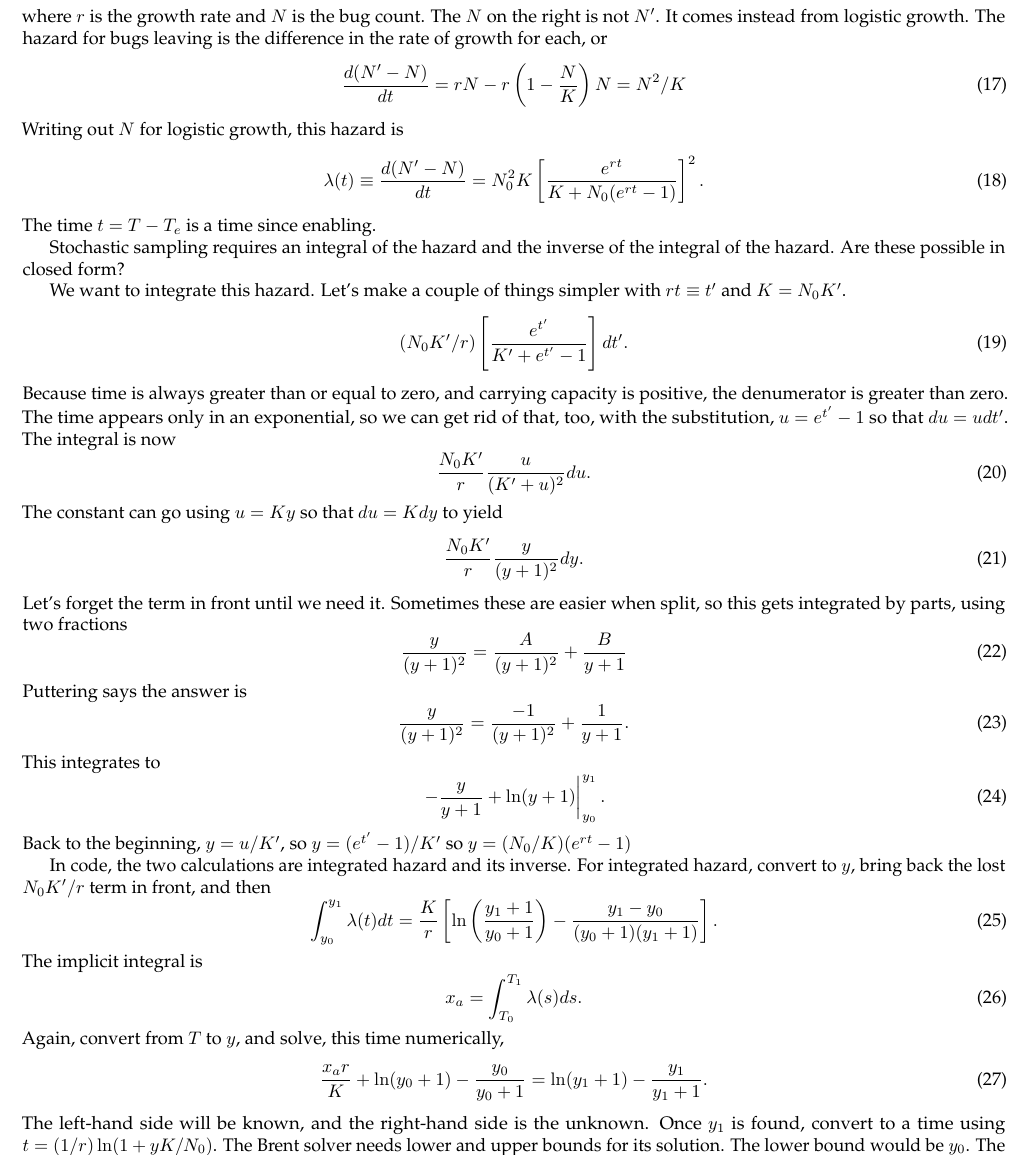
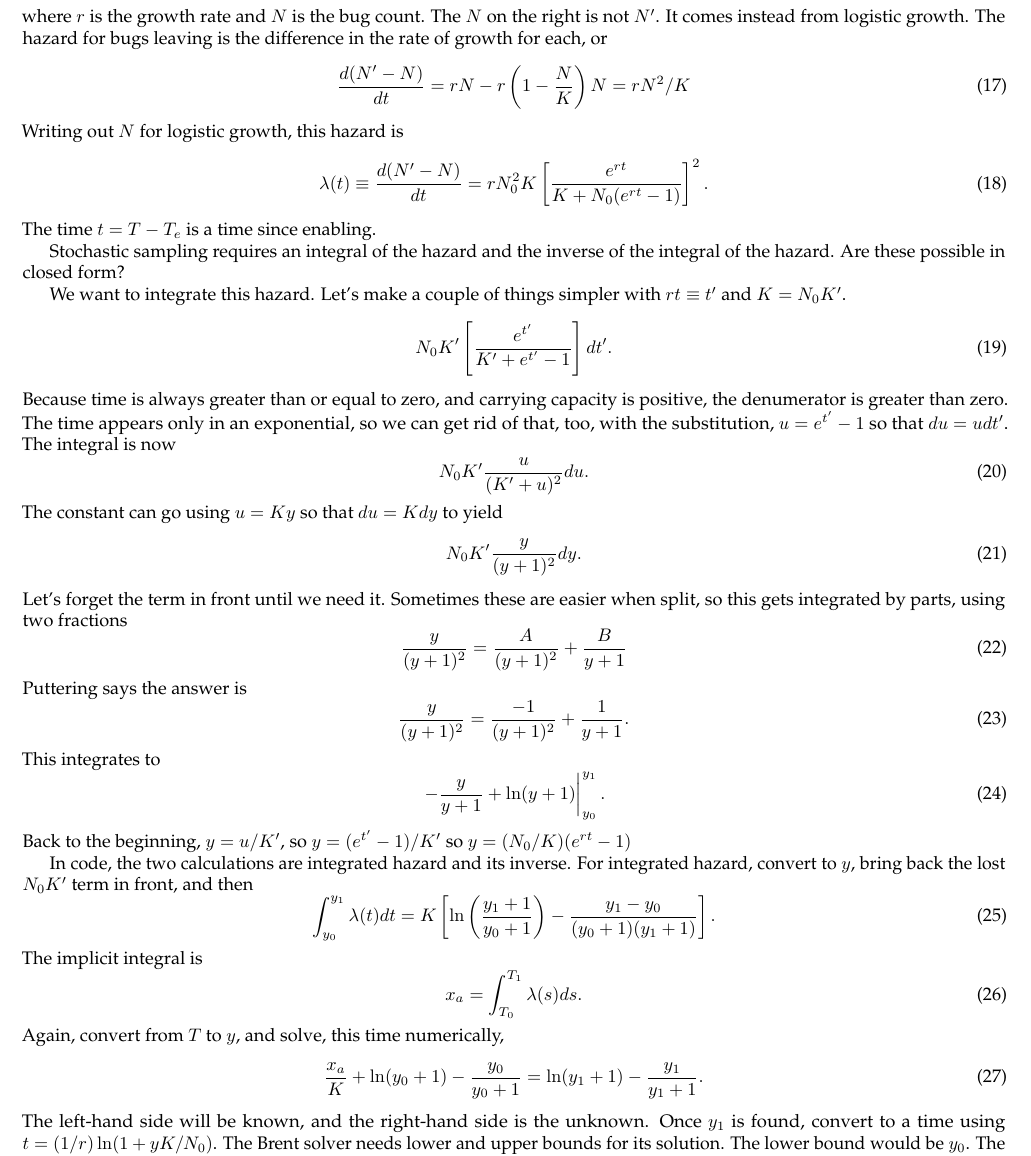
Before and after one commit to adolgert/hop-skip-bite, a LaTeX document (doc/hopskip.tex): part of page 5 of 5, cut so that both start at the same text. Compiled offline with pdfLaTeX.

Commit message:
Fixed a typo where I lost an r in several equations.

```diff
--- a/doc/hopskip.tex
+++ b/doc/hopskip.tex
@@ -390,11 +390,11 @@ The $N$ on the right is not $N'$. It comes instead from logistic
 growth. The hazard for bugs leaving is the difference in the
 rate of growth for each, or
 \begin{equation}
-  \frac{d(N'-N)}{dt}=rN-r\left(1-\frac{N}{K}\right)N=N^2/K
+  \frac{d(N'-N)}{dt}=rN-r\left(1-\frac{N}{K}\right)N=rN^2/K
 \end{equation}
 Writing out $N$ for logistic growth, this hazard is
 \begin{equation}
-  \lambda(t)\equiv\frac{d(N'-N)}{dt}=N_0^2K\left[
+  \lambda(t)\equiv\frac{d(N'-N)}{dt}=rN_0^2K\left[
     \frac{e^{rt}}{K+N_0(e^{rt}-1)}\right]^2.
 \end{equation}
 The time $t=T-T_e$ is a time since enabling.
@@ -406,7 +406,7 @@ in closed form?
 We want to integrate this hazard. Let's make a couple of things simpler
 with $rt\equiv t'$ and $K=N_0K'$.
 \begin{equation}
-  (N_0K'/r)\left[\frac{e^{t'}}{K'+e^{t'}-1}\right]dt'.
+  N_0K'\left[\frac{e^{t'}}{K'+e^{t'}-1}\right]dt'.
 \end{equation}
 Because time is always greater than or equal to zero, and carrying
 capacity is positive, the denumerator is greater than zero.
@@ -414,11 +414,11 @@ The time appears only in an exponential, so we can get rid of
 that, too, with the substitution, $u=e^{t'}-1$ so that
 $du=udt'$. The integral is now
 \begin{equation}
-  \frac{N_0 K'}{r}\frac{u}{(K'+u)^2}du.
+  N_0 K'\frac{u}{(K'+u)^2}du.
 \end{equation}
 The constant can go using $u=Ky$ so that $du=Kdy$ to yield
 \begin{equation}
-  \frac{N_0 K'}{r}\frac{y}{(y+1)^2}dy.
+  N_0 K'\frac{y}{(y+1)^2}dy.
 \end{equation}
 Let's forget the term in front until we need it.
 Sometimes these are easier when split, so
@@ -439,9 +439,9 @@ so $y=(N_0/K)(e^{rt}-1)$
 
 In code, the two calculations are integrated hazard and
 its inverse. For integrated hazard, convert to $y$,
-bring back the lost $N_0K'/r$ term in front, and then
+bring back the lost $N_0K'$ term in front, and then
 \begin{equation}
-  \int_{y_0}^{y_1}\lambda(t)dt=\frac{K}{r}\left[
+  \int_{y_0}^{y_1}\lambda(t)dt=K\left[
     \ln\left(\frac{y_1+1}{y_0+1}\right)-\frac{y_1-y_0}{(y_0+1)(y_1+1)}
     \right].
 \end{equation}
@@ -451,7 +451,7 @@ The implicit integral is
 \end{equation}
 Again, convert from $T$ to $y$, and solve, this time numerically,
 \begin{equation}
-  \frac{x_a r}{K}+\ln(y_0+1)-\frac{y_0}{y_0+1}=\ln(y_1+1)-\frac{y_1}{y_1+1}.
+  \frac{x_a}{K}+\ln(y_0+1)-\frac{y_0}{y_0+1}=\ln(y_1+1)-\frac{y_1}{y_1+1}.
 \end{equation}
 The left-hand side will be known, and the right-hand side is the unknown.
 Once $y_1$ is found, convert to a time using $t=(1/r)\ln(1+yK/N_0)$.
```
